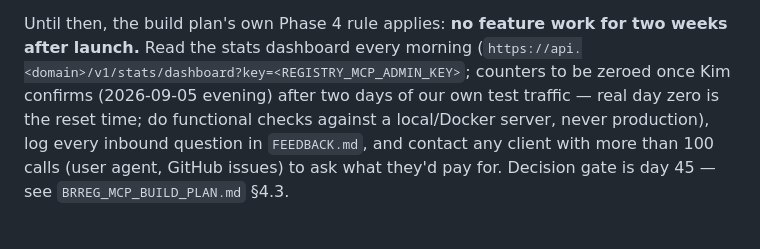
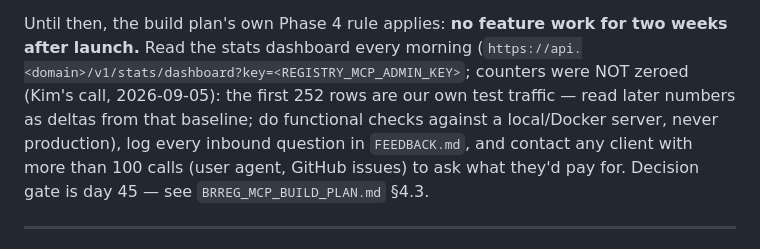
Before and after one commit to foretak/registry-mcp, a Markdown page: HUMAN_TODO.md, the part around the change. Drawn GitHub-style.

```diff
--- a/HUMAN_TODO.md
+++ b/HUMAN_TODO.md
@@ -423,7 +423,7 @@ repo. When the file arrives:
 
 Until then, the build plan's own Phase 4 rule applies: **no feature work for
 two weeks after launch.** Read the stats dashboard every morning
-(`https://api.<domain>/v1/stats/dashboard?key=<REGISTRY_MCP_ADMIN_KEY>`; counters to be zeroed once Kim confirms (2026-09-05 evening) after two days of our own test traffic — real day zero is the reset time; do functional checks against a local/Docker server, never production),
+(`https://api.<domain>/v1/stats/dashboard?key=<REGISTRY_MCP_ADMIN_KEY>`; counters were NOT zeroed (Kim's call, 2026-09-05): the first 252 rows are our own test traffic — read later numbers as deltas from that baseline; do functional checks against a local/Docker server, never production),
 log every inbound question in `FEEDBACK.md`, and contact any client with
 more than 100 calls (user agent, GitHub issues) to ask what they'd pay for.
 Decision gate is day 45 — see `BRREG_MCP_BUILD_PLAN.md` §4.3.
```
Also changed, not shown: FEEDBACK.md (+2 -2 lines).
